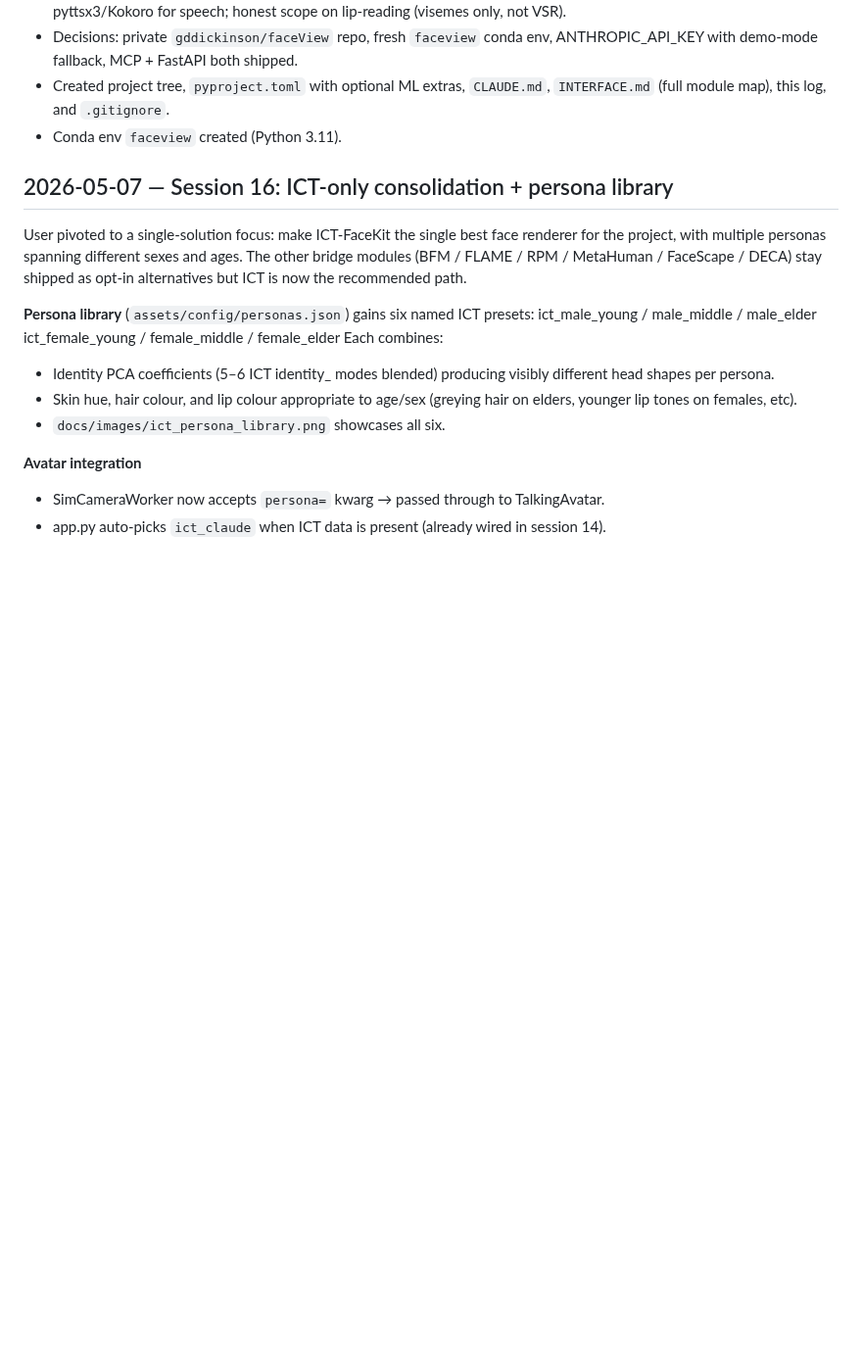
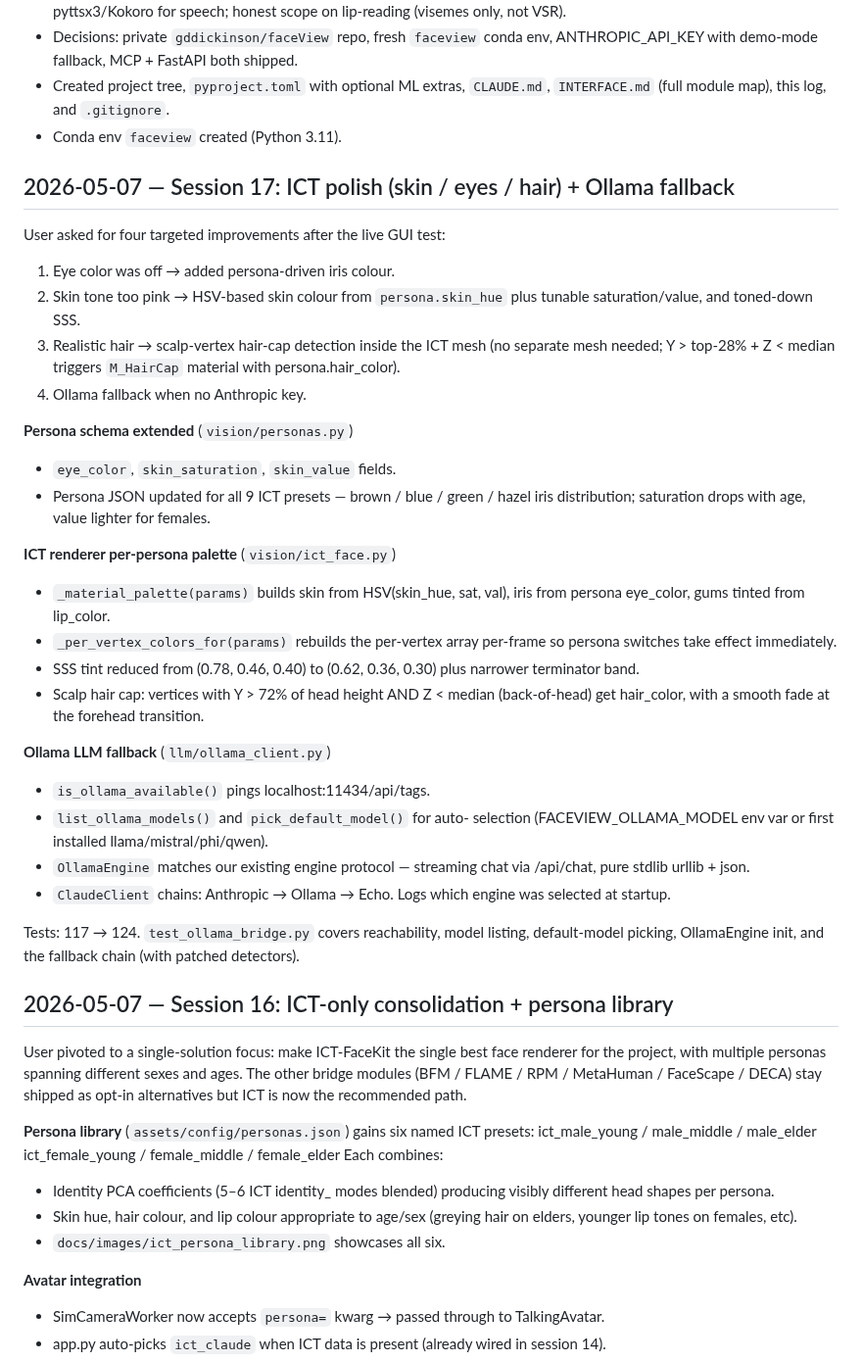
Before and after one commit to gddickinson/faceView, a Markdown page: SESSION_Log.md, the part around the change. Shown at 98% size. GitHub-like rendering; blank space fills up the shorter version.

```diff
--- a/SESSION_Log.md
+++ b/SESSION_Log.md
@@ -12,6 +12,48 @@
 - Created project tree, `pyproject.toml` with optional ML extras, `CLAUDE.md`,
   `INTERFACE.md` (full module map), this log, and `.gitignore`.
 - Conda env `faceview` created (Python 3.11).
+
+## 2026-05-07 — Session 17: ICT polish (skin / eyes / hair) + Ollama fallback
+
+User asked for four targeted improvements after the live GUI test:
+1. Eye color was off → added persona-driven iris colour.
+2. Skin tone too pink → HSV-based skin colour from `persona.skin_hue`
+   plus tunable saturation/value, and toned-down SSS.
+3. Realistic hair → scalp-vertex hair-cap detection inside the
+   ICT mesh (no separate mesh needed; Y > top-28% + Z < median
+   triggers `M_HairCap` material with persona.hair_color).
+4. Ollama fallback when no Anthropic key.
+
+**Persona schema extended** (`vision/personas.py`)
+  * `eye_color`, `skin_saturation`, `skin_value` fields.
+  * Persona JSON updated for all 9 ICT presets — brown / blue /
+    green / hazel iris distribution; saturation drops with age,
+    value lighter for females.
+
+**ICT renderer per-persona palette** (`vision/ict_face.py`)
+  * `_material_palette(params)` builds skin from HSV(skin_hue, sat, val),
+    iris from persona eye_color, gums tinted from lip_color.
+  * `_per_vertex_colors_for(params)` rebuilds the per-vertex
+    array per-frame so persona switches take effect immediately.
+  * SSS tint reduced from (0.78, 0.46, 0.40) to (0.62, 0.36, 0.30)
+    plus narrower terminator band.
+  * Scalp hair cap: vertices with Y > 72% of head height AND
+    Z < median (back-of-head) get hair_color, with a smooth fade
+    at the forehead transition.
+
+**Ollama LLM fallback** (`llm/ollama_client.py`)
+  * `is_ollama_available()` pings localhost:11434/api/tags.
+  * `list_ollama_models()` and `pick_default_model()` for auto-
+    selection (FACEVIEW_OLLAMA_MODEL env var or first installed
+    llama/mistral/phi/qwen).
+  * `OllamaEngine` matches our existing engine protocol —
+    streaming chat via /api/chat, pure stdlib urllib + json.
+  * `ClaudeClient` chains: Anthropic → Ollama → Echo. Logs which
+    engine was selected at startup.
+
+Tests: 117 → 124. `test_ollama_bridge.py` covers reachability,
+model listing, default-model picking, OllamaEngine init, and the
+fallback chain (with patched detectors).
 
 ## 2026-05-07 — Session 16: ICT-only consolidation + persona library
 
```
Also changed, not shown: README.md (+8 -2 lines), docs/images/ict_persona_library.png, 6 other files.
